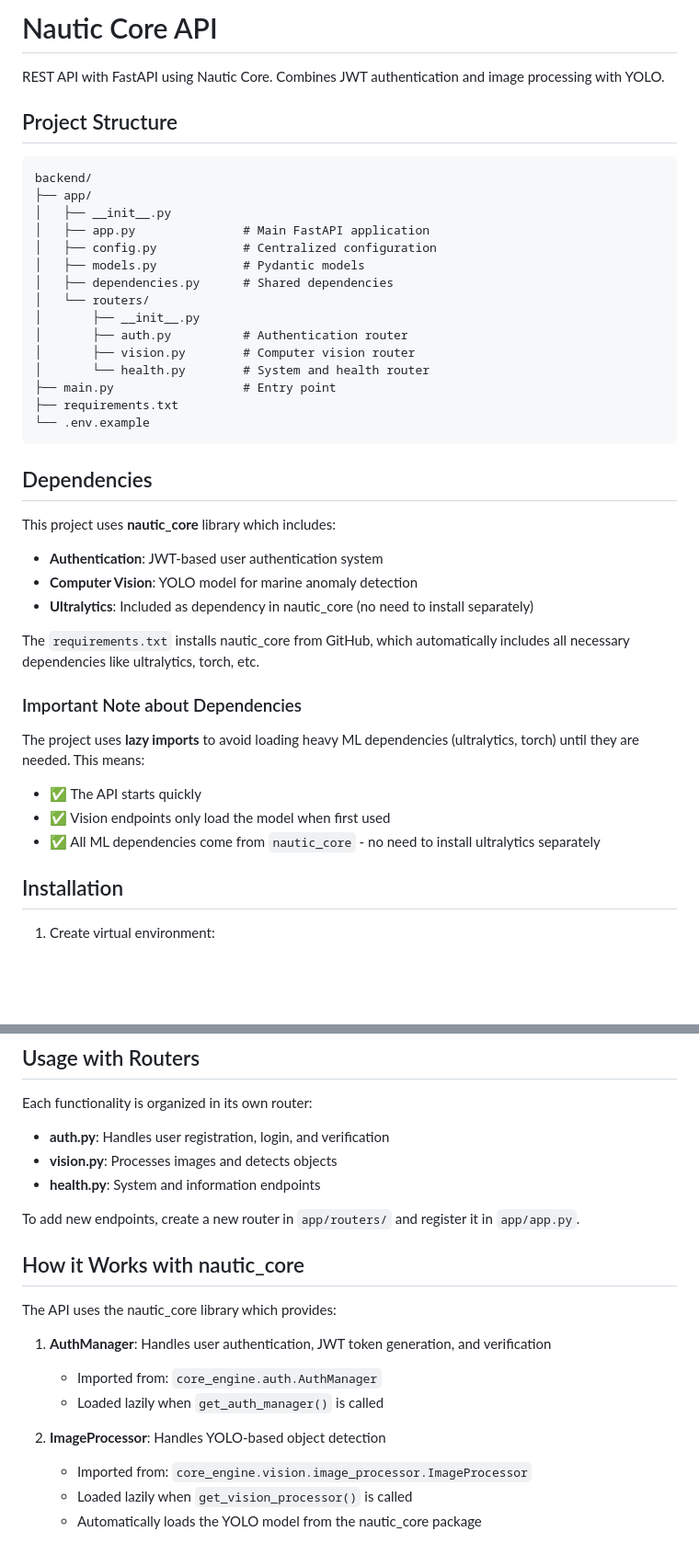
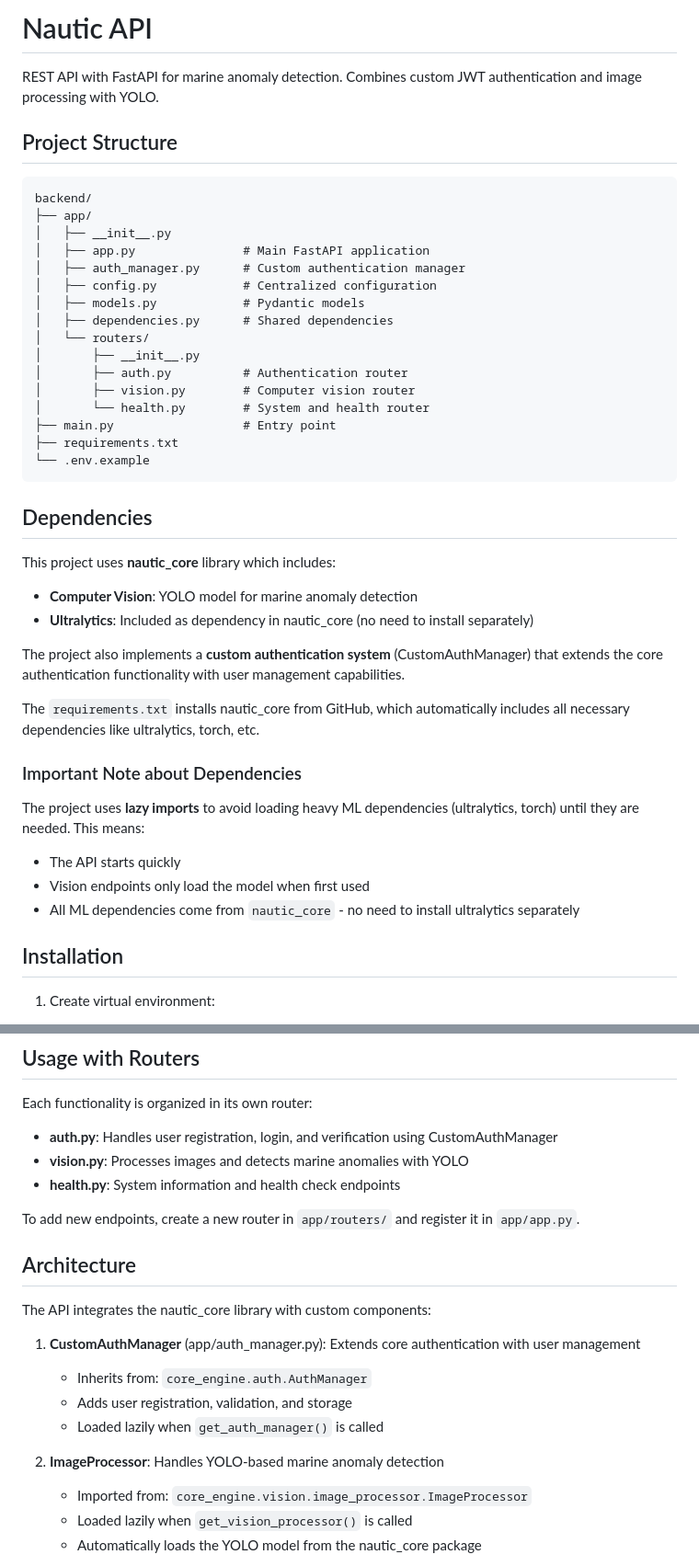
Before and after one commit to MelanySaez/Nautic, a Markdown page: backend/README.md, 2 parts joined by grey strips. Shown at 92% size. GitHub-like rendering; blank space fills up the shorter version.

Commit message:
docs: update backend README

```diff
--- a/backend/README.md
+++ b/backend/README.md
@@ -1,6 +1,6 @@
-# Nautic Core API
+# Nautic API
 
-REST API with FastAPI using Nautic Core. Combines JWT authentication and image processing with YOLO.
+REST API with FastAPI for marine anomaly detection. Combines custom JWT authentication and image processing with YOLO.
 
 ## Project Structure
 
@@ -9,6 +9,7 @@ backend/
 ├── app/
 │   ├── __init__.py
 │   ├── app.py               # Main FastAPI application
+│   ├── auth_manager.py      # Custom authentication manager
 │   ├── config.py            # Centralized configuration
 │   ├── models.py            # Pydantic models
 │   ├── dependencies.py      # Shared dependencies
@@ -25,18 +26,19 @@ backend/
 ## Dependencies
 
 This project uses **nautic_core** library which includes:
-- **Authentication**: JWT-based user authentication system
 - **Computer Vision**: YOLO model for marine anomaly detection
 - **Ultralytics**: Included as dependency in nautic_core (no need to install separately)
+
+The project also implements a **custom authentication system** (CustomAuthManager) that extends the core authentication functionality with user management capabilities.
 
 The `requirements.txt` installs nautic_core from GitHub, which automatically includes all necessary dependencies like ultralytics, torch, etc.
 
 ### Important Note about Dependencies
 
 The project uses **lazy imports** to avoid loading heavy ML dependencies (ultralytics, torch) until they are needed. This means:
-- ✅ The API starts quickly
-- ✅ Vision endpoints only load the model when first used
-- ✅ All ML dependencies come from `nautic_core` - no need to install ultralytics separately
+- The API starts quickly
+- Vision endpoints only load the model when first used
+- All ML dependencies come from `nautic_core` - no need to install ultralytics separately
 
 ## Installation
 
@@ -91,21 +93,22 @@ The API will be available at:
 
 Each functionality is organized in its own router:
 
-- **auth.py**: Handles user registration, login, and verification
-- **vision.py**: Processes images and detects objects
-- **health.py**: System and information endpoints
+- **auth.py**: Handles user registration, login, and verification using CustomAuthManager
+- **vision.py**: Processes images and detects marine anomalies with YOLO
+- **health.py**: System information and health check endpoints
 
 To add new endpoints, create a new router in `app/routers/` and register it in `app/app.py`.
 
-## How it Works with nautic_core
+## Architecture
 
-The API uses the nautic_core library which provides:
+The API integrates the nautic_core library with custom components:
 
-1. **AuthManager**: Handles user authentication, JWT token generation, and verification
-   - Imported from: `core_engine.auth.AuthManager`
+1. **CustomAuthManager** (app/auth_manager.py): Extends core authentication with user management
+   - Inherits from: `core_engine.auth.AuthManager`
+   - Adds user registration, validation, and storage
    - Loaded lazily when `get_auth_manager()` is called
 
-2. **ImageProcessor**: Handles YOLO-based object detection
+2. **ImageProcessor**: Handles YOLO-based marine anomaly detection
    - Imported from: `core_engine.vision.image_processor.ImageProcessor`
    - Loaded lazily when `get_vision_processor()` is called
    - Automatically loads the YOLO model from the nautic_core package
```
Also changed, not shown: other parts of backend/README.md (+10 -0 lines).
